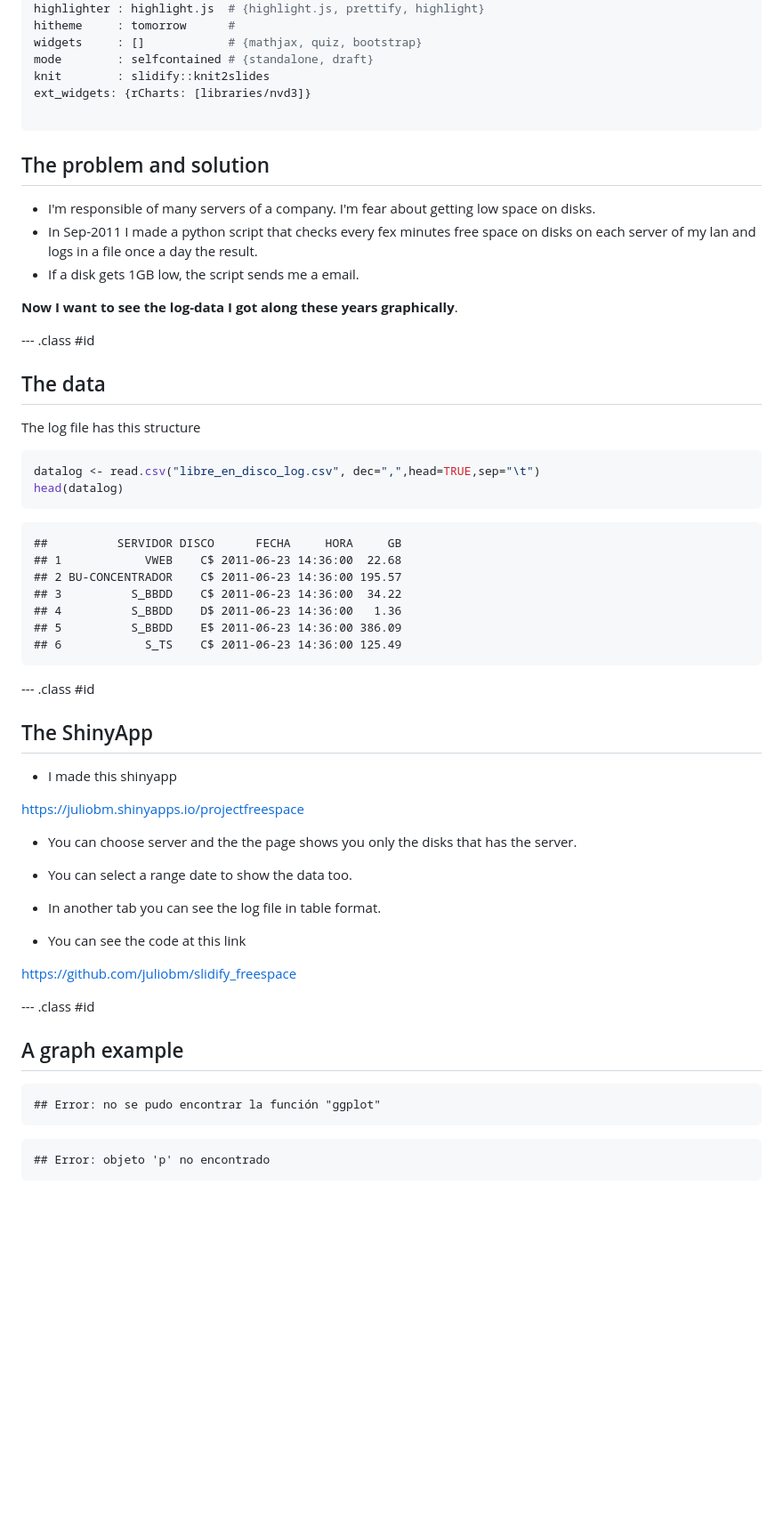
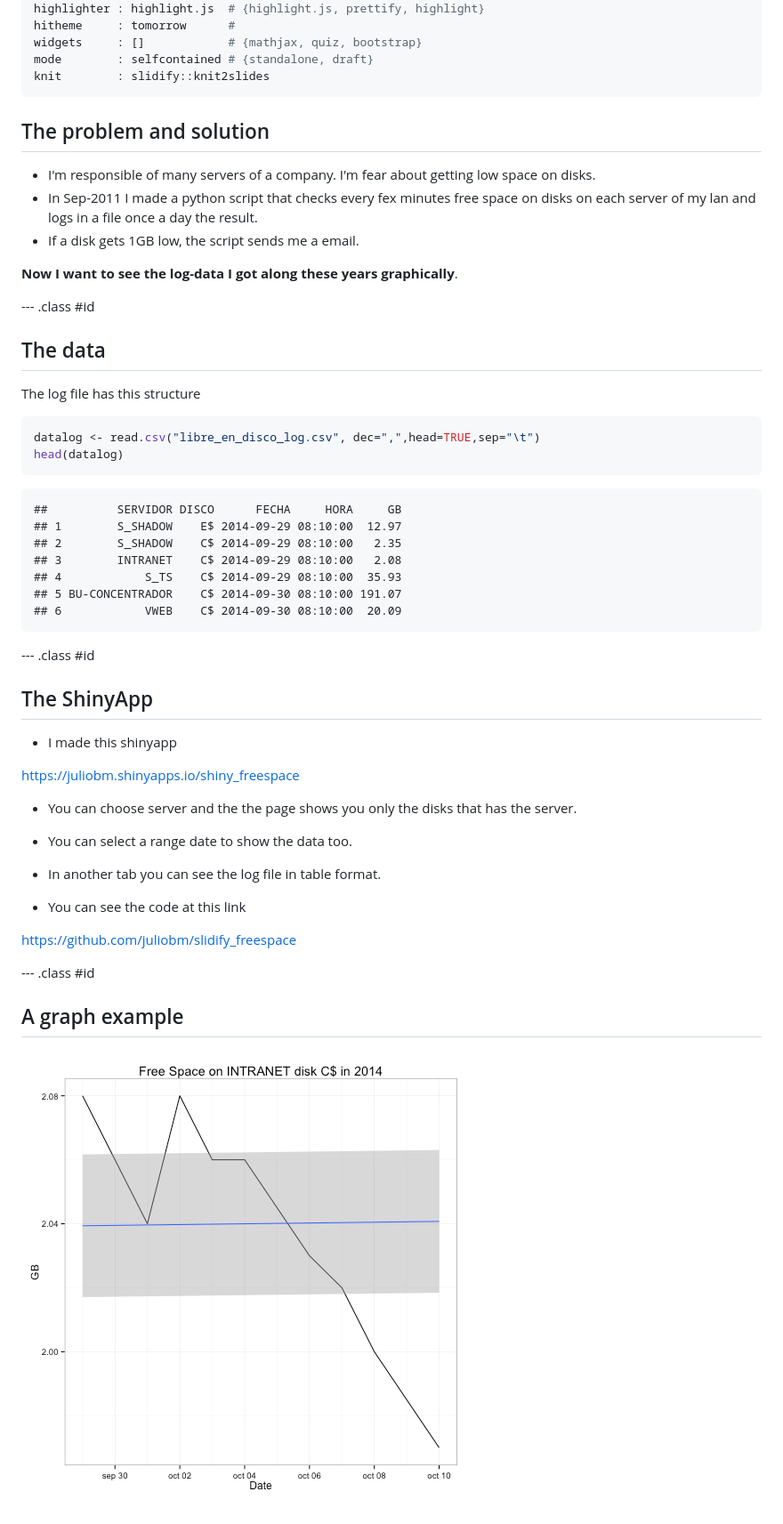
Before and after one commit to juliobm/slidify_freespace, a Markdown page: index.md, the part around the change. Shown: that part at 89% size. Drawn GitHub-style; pictures changed too: assets/fig/unnamed-chunk-2.png; blank space fills up the shorter version.

Commit message:
def

````diff
--- a/index.md
+++ b/index.md
@@ -9,8 +9,6 @@ hitheme     : tomorrow      #
 widgets     : []            # {mathjax, quiz, bootstrap}
 mode        : selfcontained # {standalone, draft}
 knit        : slidify::knit2slides
-ext_widgets: {rCharts: [libraries/nvd3]}
-
 ---
 
 ## The problem and solution
@@ -27,6 +25,7 @@ ext_widgets: {rCharts: [libraries/nvd3]}
 
 ## The data
 
+
 The log file has this structure
 
 ```r
@@ -36,12 +35,12 @@ head(datalog)
 
 ```
 ##          SERVIDOR DISCO      FECHA     HORA     GB
-## 1            VWEB    C$ 2011-06-23 14:36:00  22.68
-## 2 BU-CONCENTRADOR    C$ 2011-06-23 14:36:00 195.57
-## 3          S_BBDD    C$ 2011-06-23 14:36:00  34.22
-## 4          S_BBDD    D$ 2011-06-23 14:36:00   1.36
-## 5          S_BBDD    E$ 2011-06-23 14:36:00 386.09
-## 6            S_TS    C$ 2011-06-23 14:36:00 125.49
+## 1        S_SHADOW    E$ 2014-09-29 08:10:00  12.97
+## 2        S_SHADOW    C$ 2014-09-29 08:10:00   2.35
+## 3        INTRANET    C$ 2014-09-29 08:10:00   2.08
+## 4            S_TS    C$ 2014-09-29 08:10:00  35.93
+## 5 BU-CONCENTRADOR    C$ 2014-09-30 08:10:00 191.07
+## 6            VWEB    C$ 2014-09-30 08:10:00  20.09
 ```
 
 --- .class #id
@@ -51,7 +50,7 @@ head(datalog)
 
 * I made this shinyapp
 
-https://juliobm.shinyapps.io/projectfreespace
+https://juliobm.shinyapps.io/shiny_freespace
 
 * You can choose server and the the page shows you only the disks that has the server.
 
@@ -69,11 +68,4 @@ https://github.com/juliobm/slidify_freespace
 
 ## A graph example
 
-
-```
-## Error: no se pudo encontrar la función "ggplot"
-```
-
-```
-## Error: objeto 'p' no encontrado
-```
+![plot of chunk unnamed-chunk-2](assets/fig/unnamed-chunk-2.png)
````
Also changed, not shown: 5 other files.
